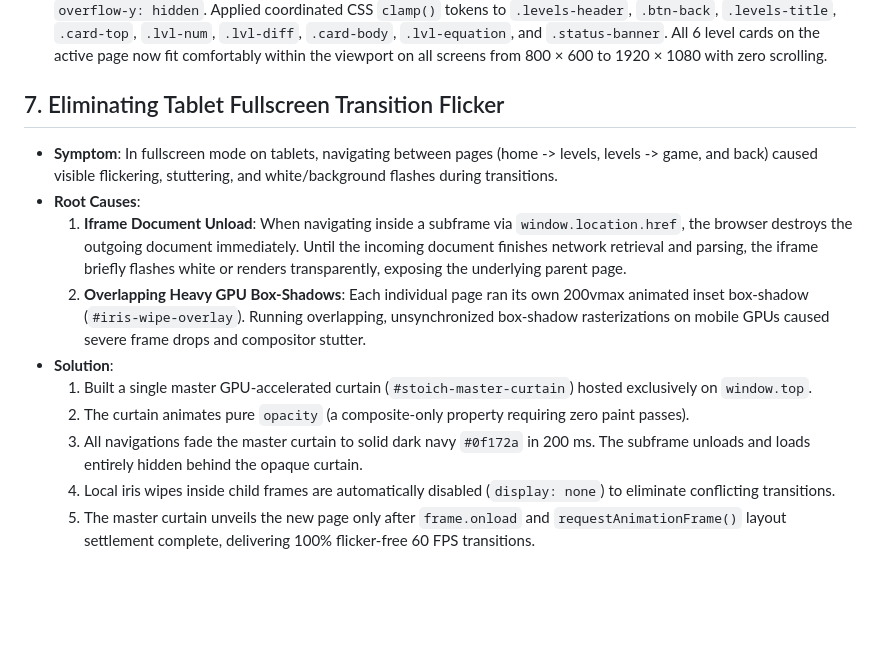
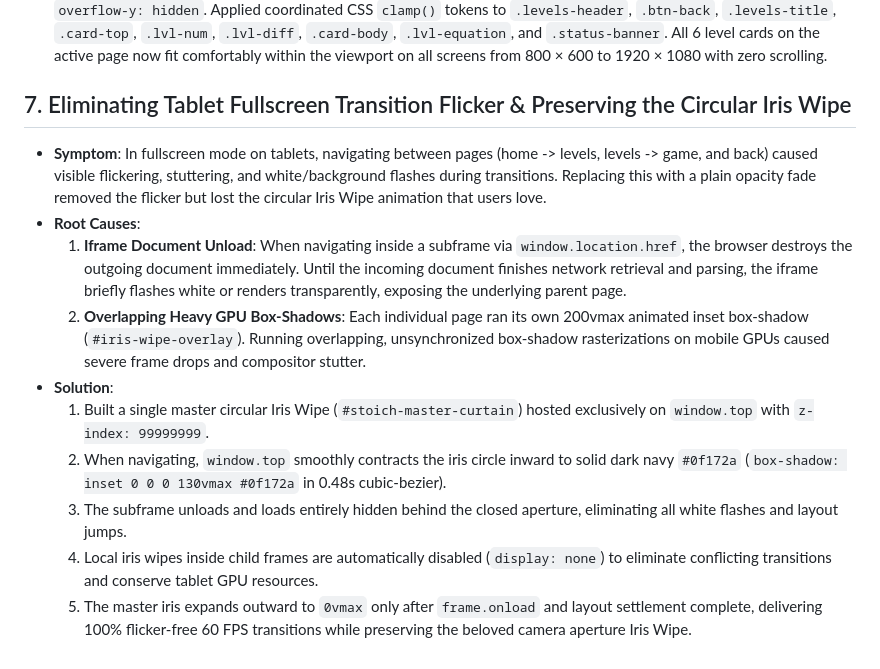
Before and after one commit to d-did-this/stoichbalance-web, a Markdown page: LESSONS_LEARNED.md, the part around the change. GitHub-like rendering; blank space fills up the shorter version.

```diff
--- a/LESSONS_LEARNED.md
+++ b/LESSONS_LEARNED.md
@@ -42,14 +42,14 @@
 * **Solution**: Replaced hard minimum row heights with `grid-template-rows: repeat(2, minmax(0, 1fr))` and set `overflow-y: hidden`. Applied coordinated CSS `clamp()` tokens to `.levels-header`, `.btn-back`, `.levels-title`, `.card-top`, `.lvl-num`, `.lvl-diff`, `.card-body`, `.lvl-equation`, and `.status-banner`. All 6 level cards on the active page now fit comfortably within the viewport on all screens from 800 × 600 to 1920 × 1080 with zero scrolling.
 
 
-## 7. Eliminating Tablet Fullscreen Transition Flicker
-* **Symptom**: In fullscreen mode on tablets, navigating between pages (home -> levels, levels -> game, and back) caused visible flickering, stuttering, and white/background flashes during transitions.
+## 7. Eliminating Tablet Fullscreen Transition Flicker & Preserving the Circular Iris Wipe
+* **Symptom**: In fullscreen mode on tablets, navigating between pages (home -> levels, levels -> game, and back) caused visible flickering, stuttering, and white/background flashes during transitions. Replacing this with a plain opacity fade removed the flicker but lost the circular Iris Wipe animation that users love.
 * **Root Causes**:
   1. **Iframe Document Unload**: When navigating inside a subframe via `window.location.href`, the browser destroys the outgoing document immediately. Until the incoming document finishes network retrieval and parsing, the iframe briefly flashes white or renders transparently, exposing the underlying parent page.
   2. **Overlapping Heavy GPU Box-Shadows**: Each individual page ran its own 200vmax animated inset box-shadow (`#iris-wipe-overlay`). Running overlapping, unsynchronized box-shadow rasterizations on mobile GPUs caused severe frame drops and compositor stutter.
 * **Solution**:
-  1. Built a single master GPU-accelerated curtain (`#stoich-master-curtain`) hosted exclusively on `window.top`.
-  2. The curtain animates pure `opacity` (a composite-only property requiring zero paint passes).
-  3. All navigations fade the master curtain to solid dark navy `#0f172a` in 200 ms. The subframe unloads and loads entirely hidden behind the opaque curtain.
-  4. Local iris wipes inside child frames are automatically disabled (`display: none`) to eliminate conflicting transitions.
-  5. The master curtain unveils the new page only after `frame.onload` and `requestAnimationFrame()` layout settlement complete, delivering 100% flicker-free 60 FPS transitions.
+  1. Built a single master circular Iris Wipe (`#stoich-master-curtain`) hosted exclusively on `window.top` with `z-index: 99999999`.
+  2. When navigating, `window.top` smoothly contracts the iris circle inward to solid dark navy `#0f172a` (`box-shadow: inset 0 0 0 130vmax #0f172a` in 0.48s cubic-bezier).
+  3. The subframe unloads and loads entirely hidden behind the closed aperture, eliminating all white flashes and layout jumps.
+  4. Local iris wipes inside child frames are automatically disabled (`display: none`) to eliminate conflicting transitions and conserve tablet GPU resources.
+  5. The master iris expands outward to `0vmax` only after `frame.onload` and layout settlement complete, delivering 100% flicker-free 60 FPS transitions while preserving the beloved camera aperture Iris Wipe.
```
